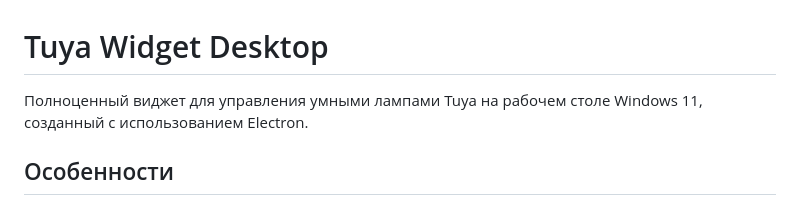
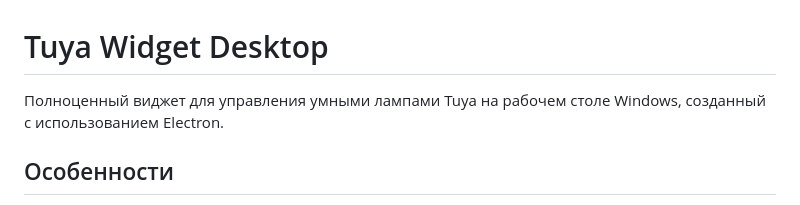
Before and after one commit to ilfae/Tuya-Widget, a Markdown page: README.md, the part around the change. Drawn GitHub-style.

```diff
--- a/README.md
+++ b/README.md
@@ -1,6 +1,6 @@
 # Tuya Widget Desktop
 
-Полноценный виджет для управления умными лампами Tuya на рабочем столе Windows 11, созданный с использованием Electron.
+Полноценный виджет для управления умными лампами Tuya на рабочем столе Windows, созданный с использованием Electron.
 
 ## Особенности
 
```
